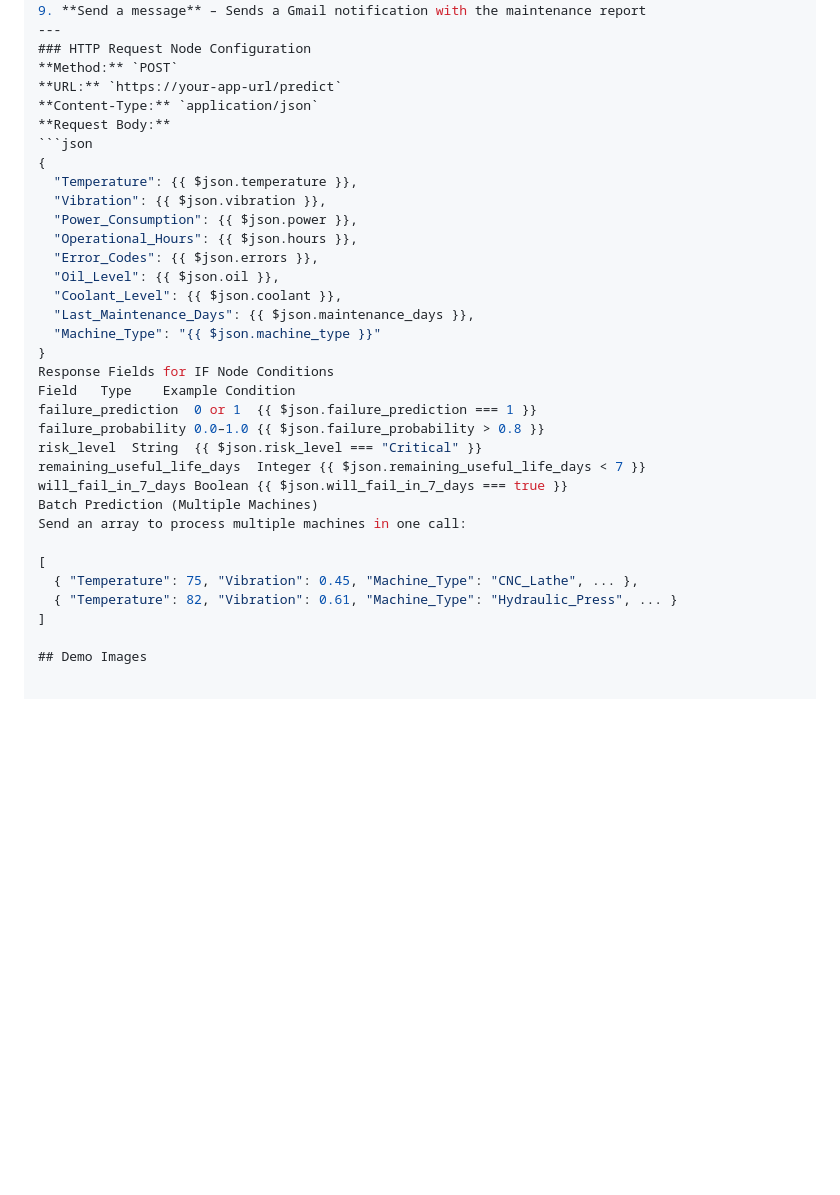
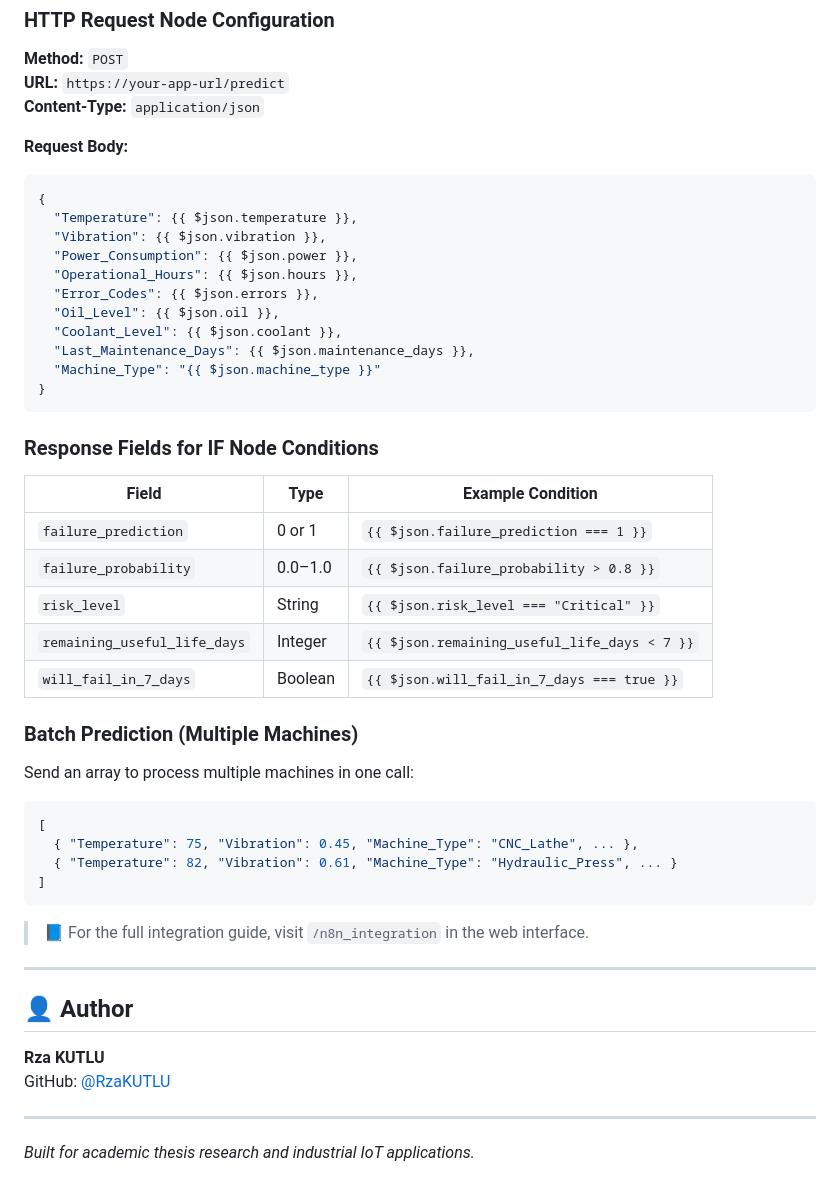
Before and after one commit to RzaKUTLU/predictive-maintenance-system, a Markdown page: README.md, the part around one of its changes. Rendered like a GitHub page; blank space fills up the shorter version.

````diff
--- a/README.md
+++ b/README.md
@@ -147,6 +250,7 @@ Send a message → Sends Gmail alert
 **Method:** `POST`
 **URL:** `https://your-app-url/predict`
 **Content-Type:** `application/json`
+
 **Request Body:**
 ```json
 {
@@ -160,19 +264,38 @@ Send a message → Sends Gmail alert
   "Last_Maintenance_Days": {{ $json.maintenance_days }},
   "Machine_Type": "{{ $json.machine_type }}"
 }
-Response Fields for IF Node Conditions
-Field	Type	Example Condition
-failure_prediction	0 or 1	{{ $json.failure_prediction === 1 }}
-failure_probability	0.0–1.0	{{ $json.failure_probability > 0.8 }}
-risk_level	String	{{ $json.risk_level === "Critical" }}
-remaining_useful_life_days	Integer	{{ $json.remaining_useful_life_days < 7 }}
-will_fail_in_7_days	Boolean	{{ $json.will_fail_in_7_days === true }}
-Batch Prediction (Multiple Machines)
+```
+
+### Response Fields for IF Node Conditions
+
+| Field | Type | Example Condition |
+|-------|------|-------------------|
+| `failure_prediction` | 0 or 1 | `{{ $json.failure_prediction === 1 }}` |
+| `failure_probability` | 0.0–1.0 | `{{ $json.failure_probability > 0.8 }}` |
+| `risk_level` | String | `{{ $json.risk_level === "Critical" }}` |
+| `remaining_useful_life_days` | Integer | `{{ $json.remaining_useful_life_days < 7 }}` |
+| `will_fail_in_7_days` | Boolean | `{{ $json.will_fail_in_7_days === true }}` |
+
+### Batch Prediction (Multiple Machines)
+
 Send an array to process multiple machines in one call:
 
+```json
 [
   { "Temperature": 75, "Vibration": 0.45, "Machine_Type": "CNC_Lathe", ... },
   { "Temperature": 82, "Vibration": 0.61, "Machine_Type": "Hydraulic_Press", ... }
 ]
+```
 
-## Demo Images
+> 📘 For the full integration guide, visit `/n8n_integration` in the web interface.
+
+---
+
+## 👤 Author
+
+**Rza KUTLU**
+GitHub: [@RzaKUTLU](https://github.com/RzaKUTLU)
+
+---
+
+*Built for academic thesis research and industrial IoT applications.*
````
Also changed, not shown: other parts of README.md (+129 -26 lines).
